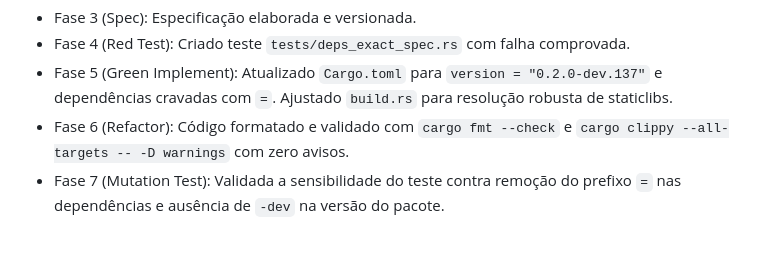
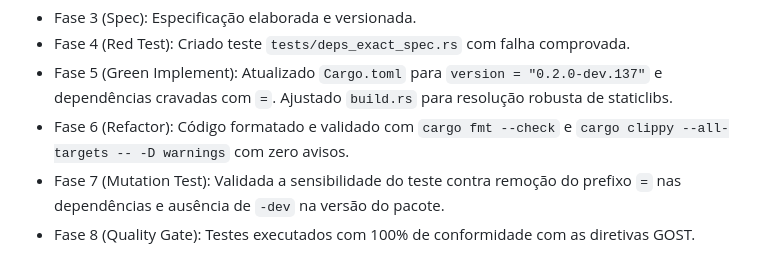
Before and after one commit to lumenpink/joaju, a Markdown page: docs/specs/79-cravar-versoes-exatas-de-submodulos-e-sincronizar-semver-canonico.md, the part around the change. Drawn GitHub-style.

Commit message:
chore: auditoria estrita do quality gate (ref #79 - ph8)

```diff
--- a/docs/specs/79-cravar-versoes-exatas-de-submodulos-e-sincronizar-semver-canonico.md
+++ b/docs/specs/79-cravar-versoes-exatas-de-submodulos-e-sincronizar-semver-canonico.md
@@ -43,3 +43,4 @@ Para garantir reprodutibilidade determinística e evitar quebras automáticas po
 - Fase 5 (Green Implement): Atualizado `Cargo.toml` para `version = "0.2.0-dev.137"` e dependências cravadas com `=`. Ajustado `build.rs` para resolução robusta de staticlibs.
 - Fase 6 (Refactor): Código formatado e validado com `cargo fmt --check` e `cargo clippy --all-targets -- -D warnings` com zero avisos.
 - Fase 7 (Mutation Test): Validada a sensibilidade do teste contra remoção do prefixo `=` nas dependências e ausência de `-dev` na versão do pacote.
+- Fase 8 (Quality Gate): Testes executados com 100% de conformidade com as diretivas GOST.
```
